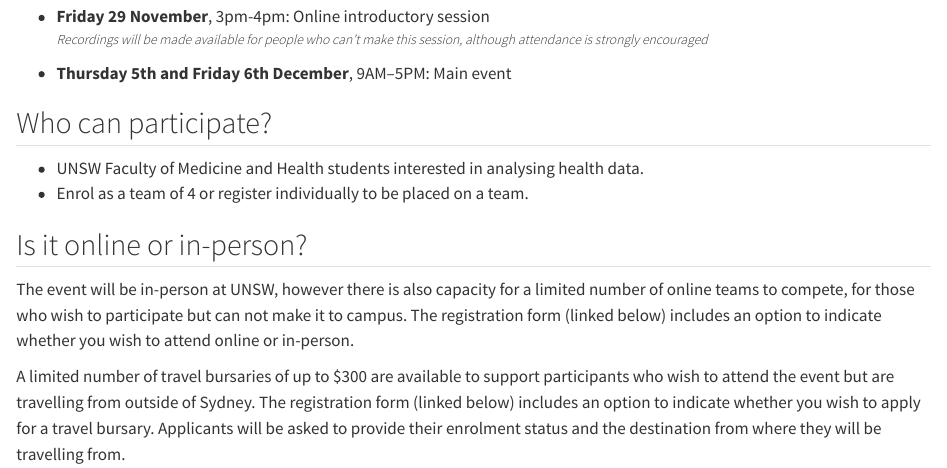
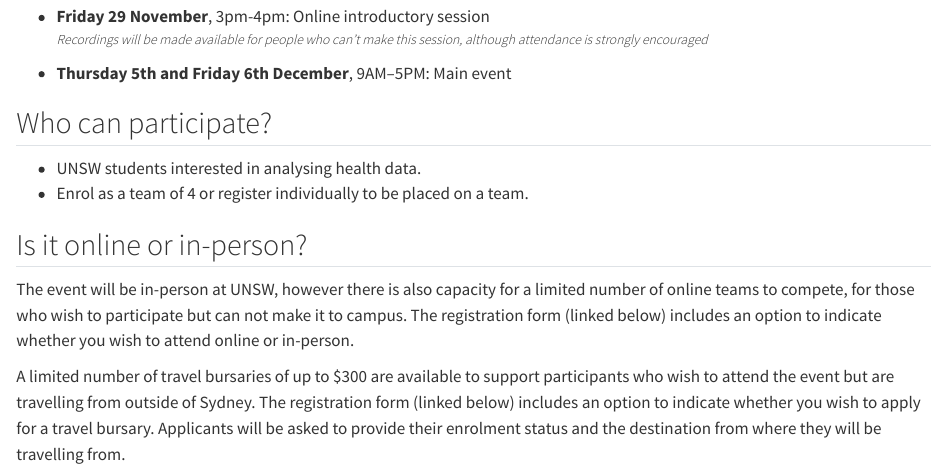
Before and after one commit to hds-datathon-2024/hds-datathon-2024.github.io, a Quarto document (index.qmd): the page in a window 1100 px wide, from 770 px down. Rendered offline with R 4.5, knitr and Pandoc in place of Quarto, with nearby package versions.

Commit message:
Updated who can participate

```diff
--- a/index.qmd
+++ b/index.qmd
@@ -31,7 +31,7 @@ _Recordings will be made available for people who can't make this session, altho
 
 ## Who can participate?
 
-* UNSW Faculty of Medicine and Health students interested in analysing health data.
+* UNSW students interested in analysing health data.
 * Enrol as a team of 4 or register individually to be placed on a team.
 
 ## Is it online or in-person?
```
Also changed, not shown: docs/search.json, 3 other files.
